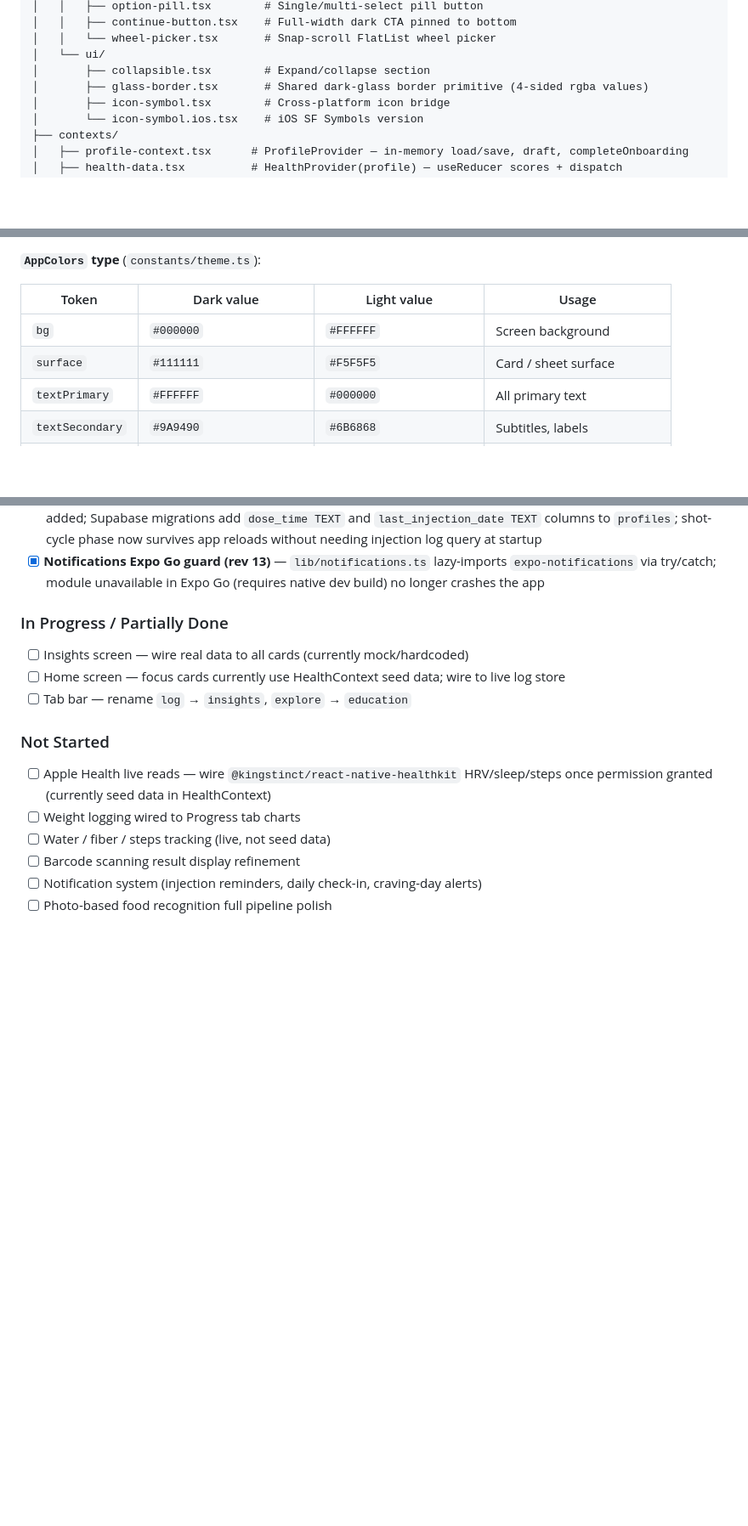
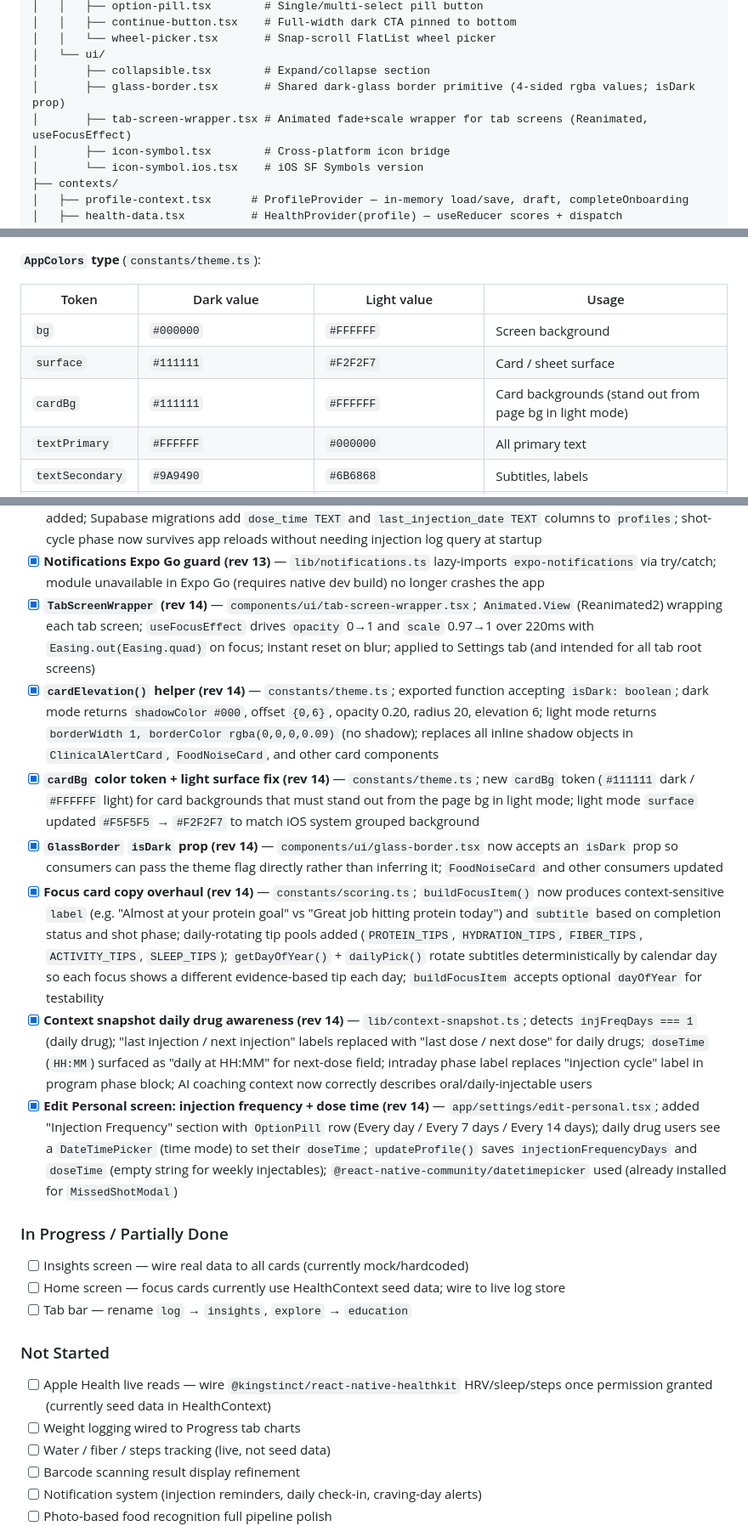
Before and after one commit to freemyboyray/TitraHealthAPPdemo, a Markdown page: SD.md, 3 parts joined by grey strips. Shown at 85% size. Drawn GitHub-style; blank space fills up the shorter version.

```diff
--- a/SD.md
+++ b/SD.md
@@ -178,7 +178,8 @@ TitraHealthAPPdemo/
 │   │   └── wheel-picker.tsx       # Snap-scroll FlatList wheel picker
 │   └── ui/
 │       ├── collapsible.tsx        # Expand/collapse section
-│       ├── glass-border.tsx       # Shared dark-glass border primitive (4-sided rgba values)
+│       ├── glass-border.tsx       # Shared dark-glass border primitive (4-sided rgba values; isDark prop)
+│       ├── tab-screen-wrapper.tsx # Animated fade+scale wrapper for tab screens (Reanimated, useFocusEffect)
 │       ├── icon-symbol.tsx        # Cross-platform icon bridge
 │       └── icon-symbol.ios.tsx    # iOS SF Symbols version
 ├── contexts/
@@ -304,7 +305,8 @@ All screens use a runtime theme system. The active palette is provided via `cont
 | Token | Dark value | Light value | Usage |
 |---|---|---|---|
 | `bg` | `#000000` | `#FFFFFF` | Screen background |
-| `surface` | `#111111` | `#F5F5F5` | Card / sheet surface |
+| `surface` | `#111111` | `#F2F2F7` | Card / sheet surface |
+| `cardBg` | `#111111` | `#FFFFFF` | Card backgrounds (stand out from page bg in light mode) |
 | `textPrimary` | `#FFFFFF` | `#000000` | All primary text |
 | `textSecondary` | `#9A9490` | `#6B6868` | Subtitles, labels |
 | `textMuted` | `#5A5754` | `#9A9490` | Placeholders, disabled |
@@ -1087,6 +1093,13 @@ type FocusItem = { iconLib: 'ionicons' | 'material'; icon: string; label: string
 - [x] **Log store expanded to 7 check-in domains + delete session (rev 13)** — `stores/log-store.ts` `weeklyCheckins` record now covers all 7 domains (added `energy_mood`, `appetite`, `food_noise`); `fetchInsightsData()` fetches all 7 in parallel; `deleteWeeklyCheckinSession(date)` deletes all rows for a calendar date; `deleteInjectionLog()` now syncs `profiles.last_injection_date` after deletion
 - [x] **Profile fields: doseTime + last_injection_date persisted (rev 13)** — `FullUserProfile.doseTime` (`HH:MM`) field added; Supabase migrations add `dose_time TEXT` and `last_injection_date TEXT` columns to `profiles`; shot-cycle phase now survives app reloads without needing injection log query at startup
 - [x] **Notifications Expo Go guard (rev 13)** — `lib/notifications.ts` lazy-imports `expo-notifications` via try/catch; module unavailable in Expo Go (requires native dev build) no longer crashes the app
+- [x] **`TabScreenWrapper` (rev 14)** — `components/ui/tab-screen-wrapper.tsx`; `Animated.View` (Reanimated2) wrapping each tab screen; `useFocusEffect` drives `opacity` 0→1 and `scale` 0.97→1 over 220ms with `Easing.out(Easing.quad)` on focus; instant reset on blur; applied to Settings tab (and intended for all tab root screens)
+- [x] **`cardElevation()` helper (rev 14)** — `constants/theme.ts`; exported function accepting `isDark: boolean`; dark mode returns `shadowColor #000`, offset `{0,6}`, opacity 0.20, radius 20, elevation 6; light mode returns `borderWidth 1, borderColor rgba(0,0,0,0.09)` (no shadow); replaces all inline shadow objects in `ClinicalAlertCard`, `FoodNoiseCard`, and other card components
+- [x] **`cardBg` color token + light surface fix (rev 14)** — `constants/theme.ts`; new `cardBg` token (`#111111` dark / `#FFFFFF` light) for card backgrounds that must stand out from the page bg in light mode; light mode `surface` updated `#F5F5F5` → `#F2F2F7` to match iOS system grouped background
+- [x] **`GlassBorder` `isDark` prop (rev 14)** — `components/ui/glass-border.tsx` now accepts an `isDark` prop so consumers can pass the theme flag directly rather than inferring it; `FoodNoiseCard` and other consumers updated
+- [x] **Focus card copy overhaul (rev 14)** — `constants/scoring.ts`; `buildFocusItem()` now produces context-sensitive `label` (e.g. "Almost at your protein goal" vs "Great job hitting protein today") and `subtitle` based on completion status and shot phase; daily-rotating tip pools added (`PROTEIN_TIPS`, `HYDRATION_TIPS`, `FIBER_TIPS`, `ACTIVITY_TIPS`, `SLEEP_TIPS`); `getDayOfYear()` + `dailyPick()` rotate subtitles deterministically by calendar day so each focus shows a different evidence-based tip each day; `buildFocusItem` accepts optional `dayOfYear` for testability
+- [x] **Context snapshot daily drug awareness (rev 14)** — `lib/context-snapshot.ts`; detects `injFreqDays === 1` (daily drug); "last injection / next injection" labels replaced with "last dose / next dose" for daily drugs; `doseTime` (`HH:MM`) surfaced as "daily at HH:MM" for next-dose field; intraday phase label replaces "injection cycle" label in program phase block; AI coaching context now correctly describes oral/daily-injectable users
+- [x] **Edit Personal screen: injection frequency + dose time (rev 14)** — `app/settings/edit-personal.tsx`; added "Injection Frequency" section with `OptionPill` row (Every day / Every 7 days / Every 14 days); daily drug users see a `DateTimePicker` (time mode) to set their `doseTime`; `updateProfile()` saves `injectionFrequencyDays` and `doseTime` (empty string for weekly injectables); `@react-native-community/datetimepicker` used (already installed for `MissedShotModal`)
 
 ### In Progress / Partially Done
 
```
Also changed, not shown: other parts of SD.md (+7 -3 lines).
